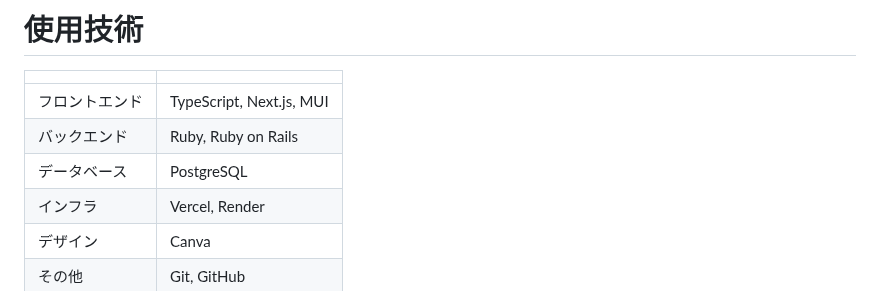
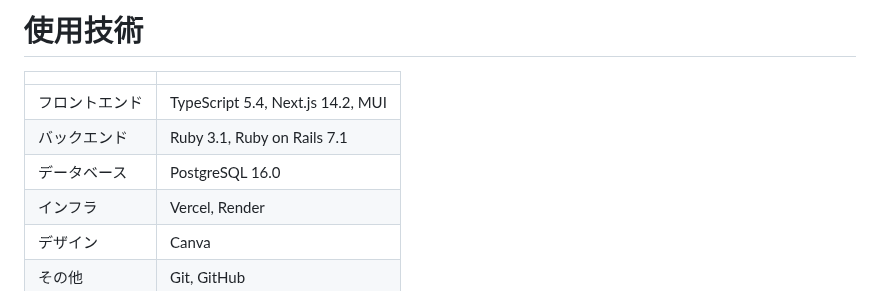
Before and after one commit to tsubasa-gh/Matrix-Todo, a Markdown page: README.md, the part around the change. GitHub-like rendering.

Commit message:
READMEの使用技術にバージョンを記載

```diff
--- a/README.md
+++ b/README.md
@@ -77,9 +77,9 @@
 # 使用技術
 |||
 | --- | --- |
-| フロントエンド | TypeScript, Next.js, MUI |
-| バックエンド | Ruby, Ruby on Rails |
-| データベース | PostgreSQL |
+| フロントエンド | TypeScript 5.4,  Next.js 14.2, MUI |
+| バックエンド | Ruby 3.1,  Ruby on Rails 7.1 |
+| データベース | PostgreSQL 16.0 |
 | インフラ | Vercel, Render |
 | デザイン | Canva |
 | その他 | Git, GitHub |
```
